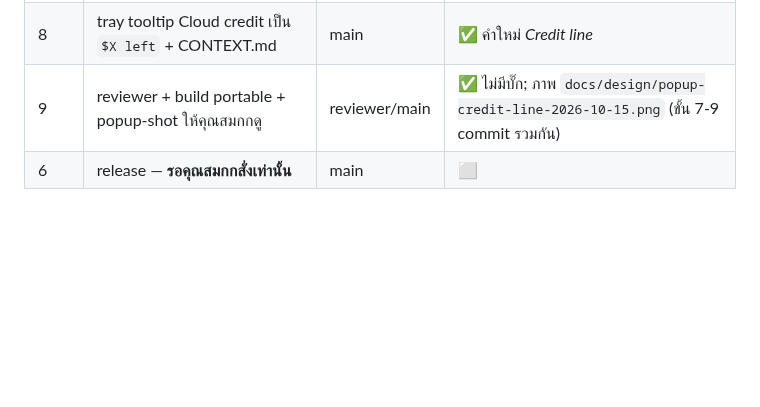
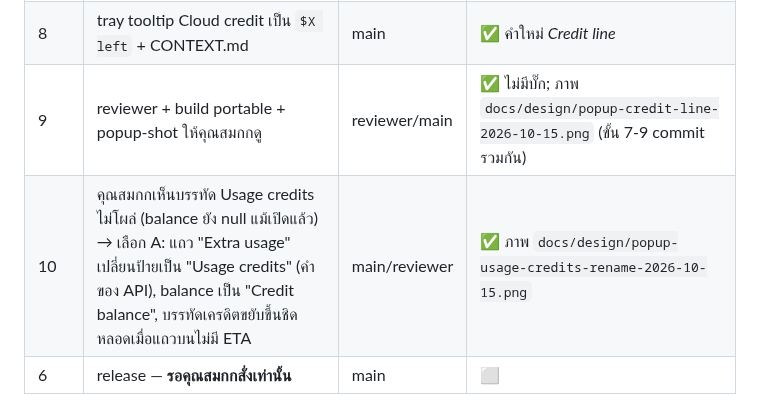
Before and after one commit to SKGoC-CLI/claude-meter-for-windows, a Markdown page: NEXT-SESSION.md, the part around the change. GitHub-like rendering; blank space fills up the shorter version.

```diff
--- a/NEXT-SESSION.md
+++ b/NEXT-SESSION.md
@@ -19,6 +19,7 @@ status: active
 | 7 | (grilling 2) เอาหลอด Cloud credit ออก → Cloud + Usage credits รวมบรรทัดเล็กบรรทัดเดียว, expiry ชิดขวา สีจาง/ส้ม ≤7d/แดง ≤1d, ลบ tuck ของ 5b | main | ✅ `DrawCreditLine` / `CreditLineText` |
 | 8 | tray tooltip Cloud credit เป็น `$X left` + CONTEXT.md | main | ✅ คำใหม่ *Credit line* |
 | 9 | reviewer + build portable + popup-shot ให้คุณสมกกดู | reviewer/main | ✅ ไม่มีบั๊ก; ภาพ `docs/design/popup-credit-line-2026-10-15.png` (ขั้น 7-9 commit รวมกัน) |
+| 10 | คุณสมกกเห็นบรรทัด Usage credits ไม่โผล่ (balance ยัง null แม้เปิดแล้ว) → เลือก A: แถว "Extra usage" เปลี่ยนป้ายเป็น "Usage credits" (คำของ API), balance เป็น "Credit balance", บรรทัดเครดิตขยับขึ้นชิดหลอดเมื่อแถวบนไม่มี ETA | main/reviewer | ✅ ภาพ `docs/design/popup-usage-credits-rename-2026-10-15.png` |
 | 6 | release — **รอคุณสมกกสั่งเท่านั้น** | main | ⬜ |
 
 ③ สถานะจริง: step 1-5, 5b, 7-9 เสร็จ + commit + push แล้ว (ล่าสุด `e59947c`), คุณสมกกดูภาพ Credit line แล้ว "ดูดีละ" (2026-10-15), build ผ่าน 0 error, portable รันเวอร์ชันใหม่อยู่. ยังไม่ bump เวอร์ชัน ยังไม่ release. แถว Usage credits **ยังไม่โผล่ในเครื่องจริง** เพราะ API ส่ง `spend.balance: null` (เห็นแค่ใน `--popup-shot` ที่ใส่ $7.50 ตัวอย่าง → `docs/design/popup-usage-credits-2026-10-15.png`)
```
Also changed, not shown: CONTEXT.md (+7 -5 lines), README.md (+1 -1 lines), docs/design/popup-usage-credits-rename-2026-10-15.png (added), 3 other files.
